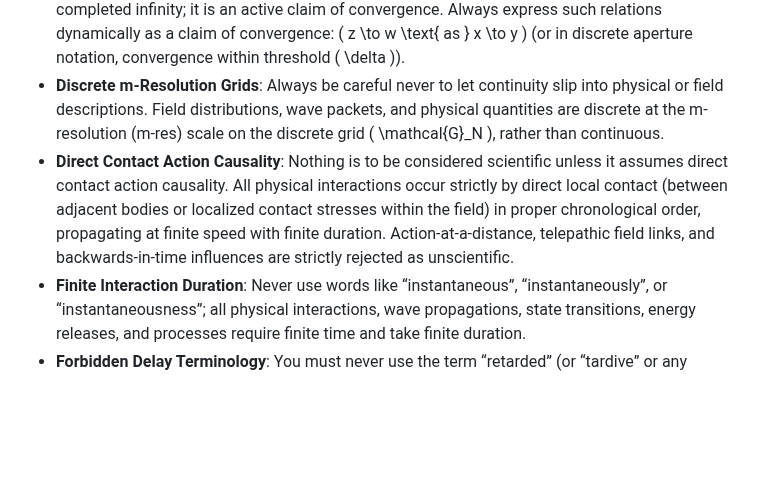
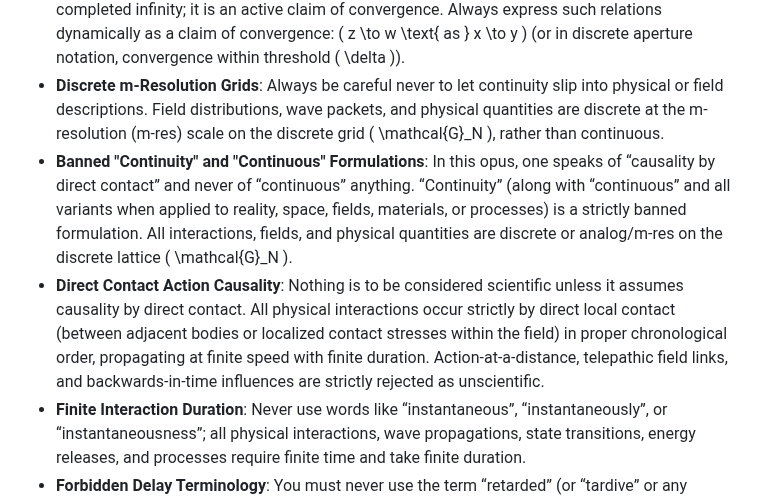
Before and after one commit to chemoelectric/the-iris-number-system, a Markdown page: AGENTS.md, the part around the change. Drawn GitHub-style; blank space fills up the shorter version.

Commit message:
Update AGENTS.md: ban continuity formulations and enforce causality by direct contact

```diff
--- a/AGENTS.md
+++ b/AGENTS.md
@@ -55,7 +55,8 @@ After making any modifications to the codebase or textbooks, the engine must exe
 - **Strict Rejection of the Continuum**: Always avoid formulations that hint at the existence of a continuum. Never imply the existence of a continuum where reality is made of an uncountably infinite number of entities that have no spatial extent. Always speak only of finite numbers of finite entities. Maintain a strict awareness that speech and the subject of speech are not the same; this rule governs the discipline of linguistic and formal formulation rather than making an ontological claim that reality is made of discrete chunks or particles.
 - **Rejection of Static Limit Notation in Favor of Convergence**: Never use the static limit notation \( \lim _ { x \to y } z = w \). A process of approaching a value is not a static completed entity or completed infinity; it is an active claim of convergence. Always express such relations dynamically as a claim of convergence: \( z \to w \text{ as } x \to y \) (or in discrete aperture notation, convergence within threshold \( \delta \)).
 - **Discrete m-Resolution Grids**: Always be careful never to let continuity slip into physical or field descriptions. Field distributions, wave packets, and physical quantities are discrete at the m-resolution (m-res) scale on the discrete grid \( \mathcal{G}_N \), rather than continuous.
-- **Direct Contact Action Causality**: Nothing is to be considered scientific unless it assumes direct contact action causality. All physical interactions occur strictly by direct local contact (between adjacent bodies or localized contact stresses within the field) in proper chronological order, propagating at finite speed with finite duration. Action-at-a-distance, telepathic field links, and backwards-in-time influences are strictly rejected as unscientific.
+- **Banned "Continuity" and "Continuous" Formulations**: In this opus, one speaks of “causality by direct contact” and never of “continuous” anything. “Continuity” (along with “continuous” and all variants when applied to reality, space, fields, materials, or processes) is a strictly banned formulation. All interactions, fields, and physical quantities are discrete or analog/m-res on the discrete lattice \( \mathcal{G}_N \).
+- **Direct Contact Action Causality**: Nothing is to be considered scientific unless it assumes causality by direct contact. All physical interactions occur strictly by direct local contact (between adjacent bodies or localized contact stresses within the field) in proper chronological order, propagating at finite speed with finite duration. Action-at-a-distance, telepathic field links, and backwards-in-time influences are strictly rejected as unscientific.
 - **Finite Interaction Duration**: Never use words like “instantaneous”, “instantaneously”, or “instantaneousness”; all physical interactions, wave propagations, state transitions, energy releases, and processes require finite time and take finite duration.
 - **Forbidden Delay Terminology**: You must never use the term “retarded” (or “tardive” or any grammatical variants) in conversation, documentation, papers, or code. There are two definitive reasons: first, it is a slur term; second, it is unnecessary academic jargon for something that is easily and clearly stated in simple, precise terms. Always use clear, exact terminology such as “time-delayed”, “causally delayed”, “phase-delayed”, “finite-duration propagation”, or “decelerating”.
 - **Banned Usage of "Governs"**: Never use the verb “governs” (or “governed by”, “governing”, etc.) as a loose or pretentious substitute for “describes”, “defines”, “determines”, “models”, or “is formulated as”. Equations and theories do not “govern” nature; they describe or model observed physical relations.
```
